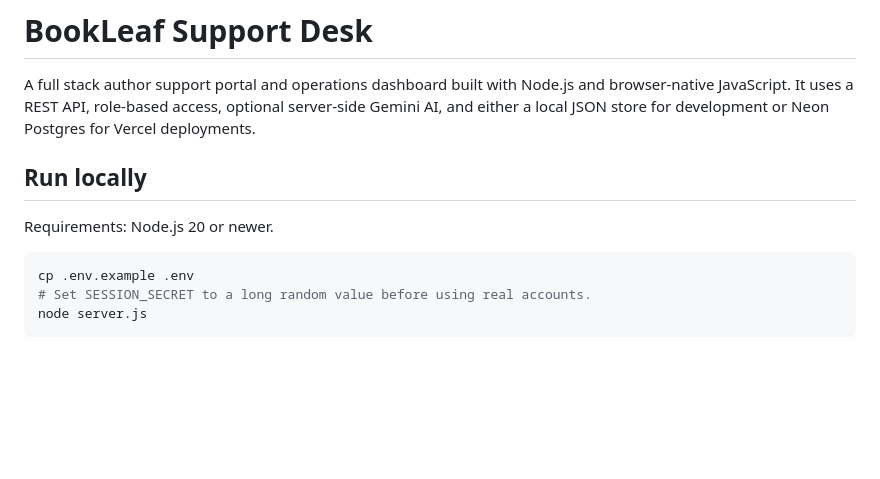
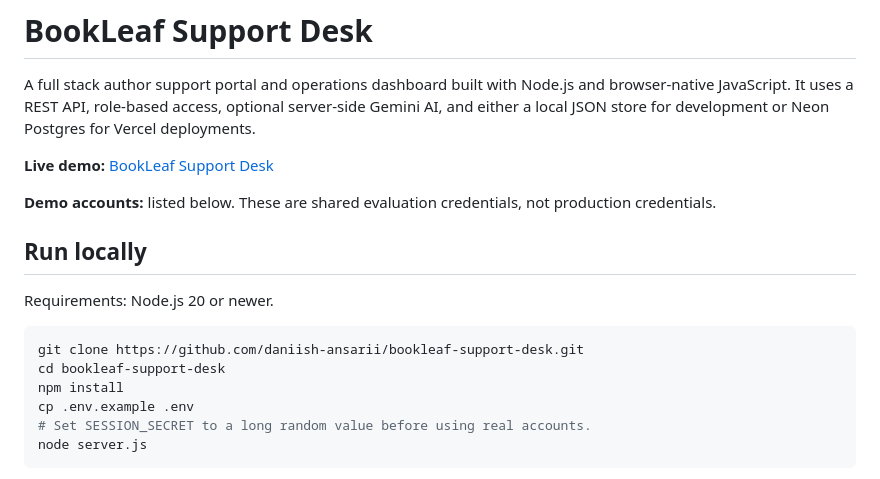
Before and after one commit to daniish-ansarii/bookleaf-support-desk, a Markdown page: README.md, the part around one of its changes. Rendered like a GitHub page; blank space fills up the shorter version.

````diff
--- a/README.md
+++ b/README.md
@@ -1,12 +1,19 @@
 # BookLeaf Support Desk
 
 A full stack author support portal and operations dashboard built with Node.js and browser-native JavaScript. It uses a REST API, role-based access, optional server-side Gemini AI, and either a local JSON store for development or Neon Postgres for Vercel deployments.
+
+**Live demo:** [BookLeaf Support Desk](https://bookleaf-support-desk.vercel.app)
+
+**Demo accounts:** listed below. These are shared evaluation credentials, not production credentials.
 
 ## Run locally
 
 Requirements: Node.js 20 or newer.
 
 ```sh
+git clone https://github.com/daniish-ansarii/bookleaf-support-desk.git
+cd bookleaf-support-desk
+npm install
 cp .env.example .env
 # Set SESSION_SECRET to a long random value before using real accounts.
 node server.js
````
Also changed, not shown: other parts of README.md (+24 -2 lines), SUBMISSION-WRITEUP.md (added, +11 -0 lines).
